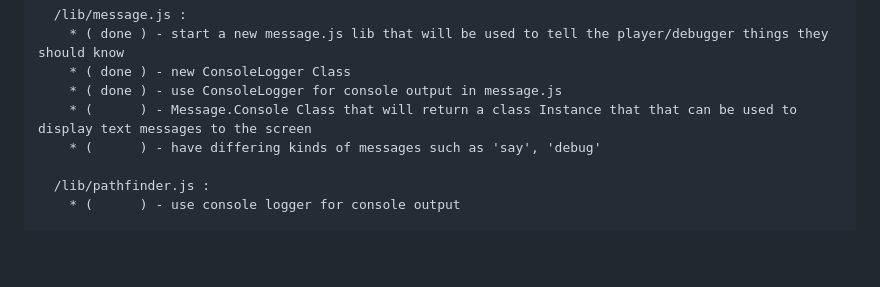
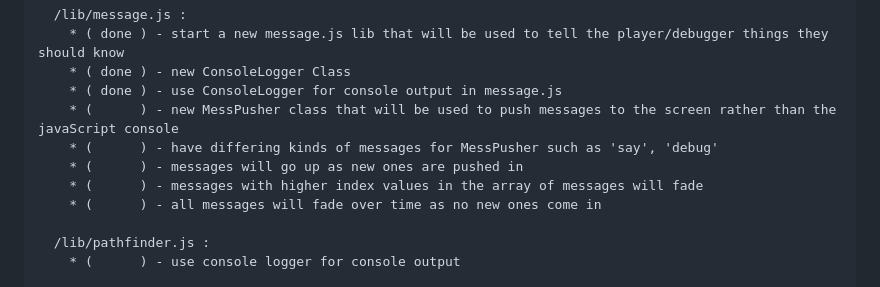
Before and after one commit to dustinpfister/phaser_finger_lakes_reuse, a Markdown page: todo.md, the part around the change. Rendered like a GitHub page; blank space fills up the shorter version.

Commit message:
todo edit

```diff
--- a/todo.md
+++ b/todo.md
@@ -121,8 +121,11 @@ Each task will then involve one or more actions such as 'findDonation', 'pickUpD
     * ( done ) - start a new message.js lib that will be used to tell the player/debugger things they should know
     * ( done ) - new ConsoleLogger Class
     * ( done ) - use ConsoleLogger for console output in message.js
-    * (      ) - Message.Console Class that will return a class Instance that that can be used to display text messages to the screen
-    * (      ) - have differing kinds of messages such as 'say', 'debug'
+    * (      ) - new MessPusher class that will be used to push messages to the screen rather than the javaScript console
+    * (      ) - have differing kinds of messages for MessPusher such as 'say', 'debug'
+    * (      ) - messages will go up as new ones are pushed in
+    * (      ) - messages with higher index values in the array of messages will fade
+    * (      ) - all messages will fade over time as no new ones come in
 
   /lib/pathfinder.js :
     * (      ) - use console logger for console output
```
